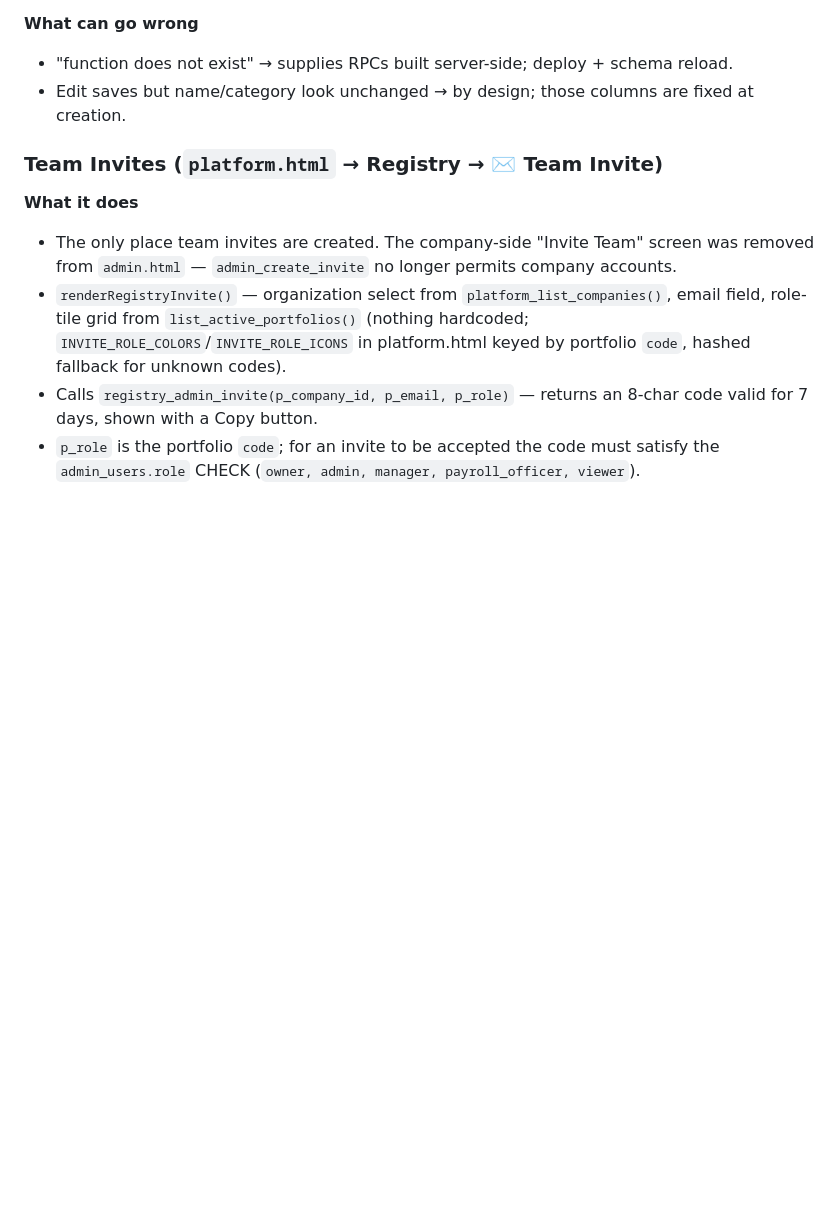
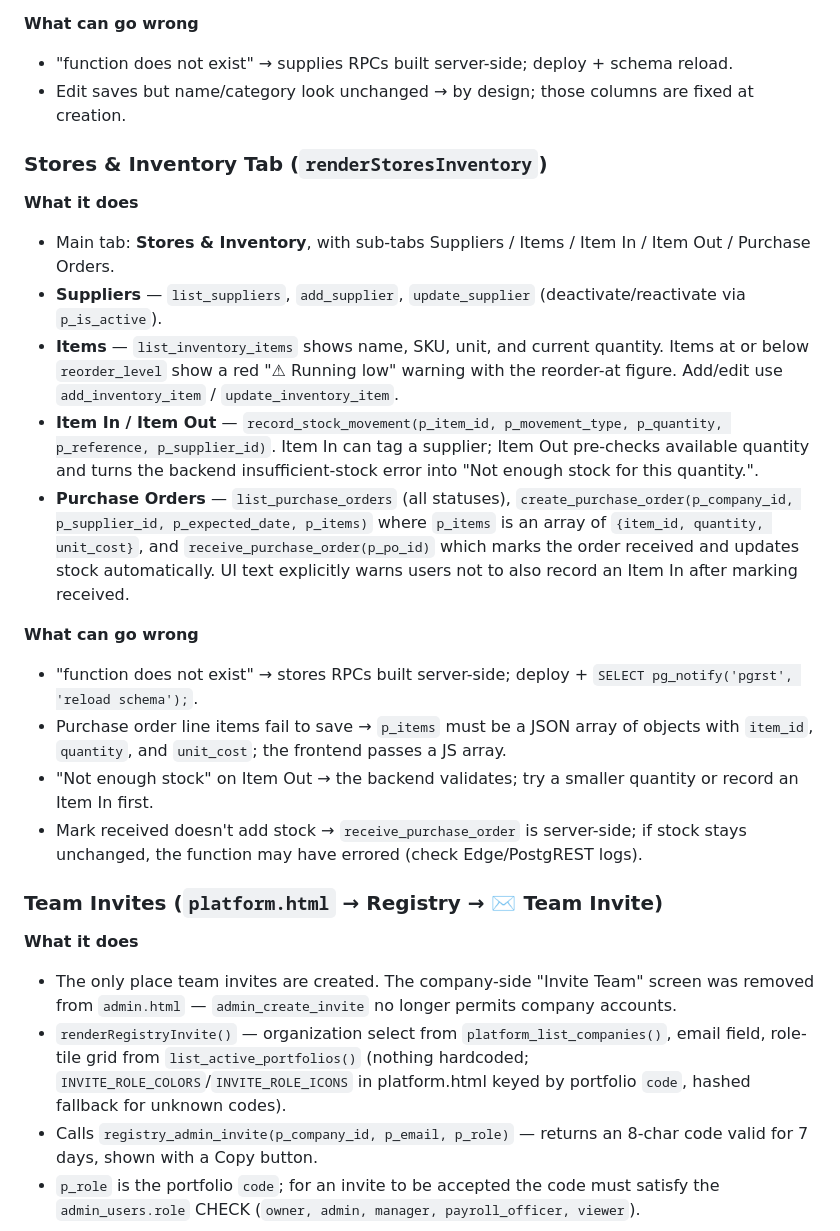
Before and after one commit to Wepstar/Metosync-Attendance-System, a Markdown page: AGENTS.md, the part around the change. Drawn GitHub-style; blank space fills up the shorter version.

Commit message:
Document Stores & Inventory workspace
Added AGENTS.md section covering the new Stores & Inventory tab:
Suppliers, Items, Item In/Out, and Purchase Orders — including the
exact RPCs, the JSON line-item shape for purchase orders, the running
low indicator, and the receive-stock warning.

Generated with [Devin](https://devin.ai)

Co-Authored-By: Devin <158243242+devin-ai-integration[bot]@users.noreply.github.com>

```diff
--- a/AGENTS.md
+++ b/AGENTS.md
@@ -229,6 +229,20 @@ This document is written for Watchguard (and future AI agents) so they can under
 - "function does not exist" → supplies RPCs built server-side; deploy + schema reload.
 - Edit saves but name/category look unchanged → by design; those columns are fixed at creation.
 
+### Stores & Inventory Tab (`renderStoresInventory`)
+**What it does**
+- Main tab: **Stores & Inventory**, with sub-tabs Suppliers / Items / Item In / Item Out / Purchase Orders.
+- **Suppliers** — `list_suppliers`, `add_supplier`, `update_supplier` (deactivate/reactivate via `p_is_active`).
+- **Items** — `list_inventory_items` shows name, SKU, unit, and current quantity. Items at or below `reorder_level` show a red "⚠ Running low" warning with the reorder-at figure. Add/edit use `add_inventory_item` / `update_inventory_item`.
+- **Item In / Item Out** — `record_stock_movement(p_item_id, p_movement_type, p_quantity, p_reference, p_supplier_id)`. Item In can tag a supplier; Item Out pre-checks available quantity and turns the backend insufficient-stock error into "Not enough stock for this quantity.".
+- **Purchase Orders** — `list_purchase_orders` (all statuses), `create_purchase_order(p_company_id, p_supplier_id, p_expected_date, p_items)` where `p_items` is an array of `{item_id, quantity, unit_cost}`, and `receive_purchase_order(p_po_id)` which marks the order received and updates stock automatically. UI text explicitly warns users not to also record an Item In after marking received.
+
+**What can go wrong**
+- "function does not exist" → stores RPCs built server-side; deploy + `SELECT pg_notify('pgrst', 'reload schema');`.
+- Purchase order line items fail to save → `p_items` must be a JSON array of objects with `item_id`, `quantity`, and `unit_cost`; the frontend passes a JS array.
+- "Not enough stock" on Item Out → the backend validates; try a smaller quantity or record an Item In first.
+- Mark received doesn't add stock → `receive_purchase_order` is server-side; if stock stays unchanged, the function may have errored (check Edge/PostgREST logs).
+
 ### Team Invites (`platform.html` → Registry → ✉️ Team Invite)
 **What it does**
 - The only place team invites are created. The company-side "Invite Team" screen was removed from `admin.html` — `admin_create_invite` no longer permits company accounts.
```
